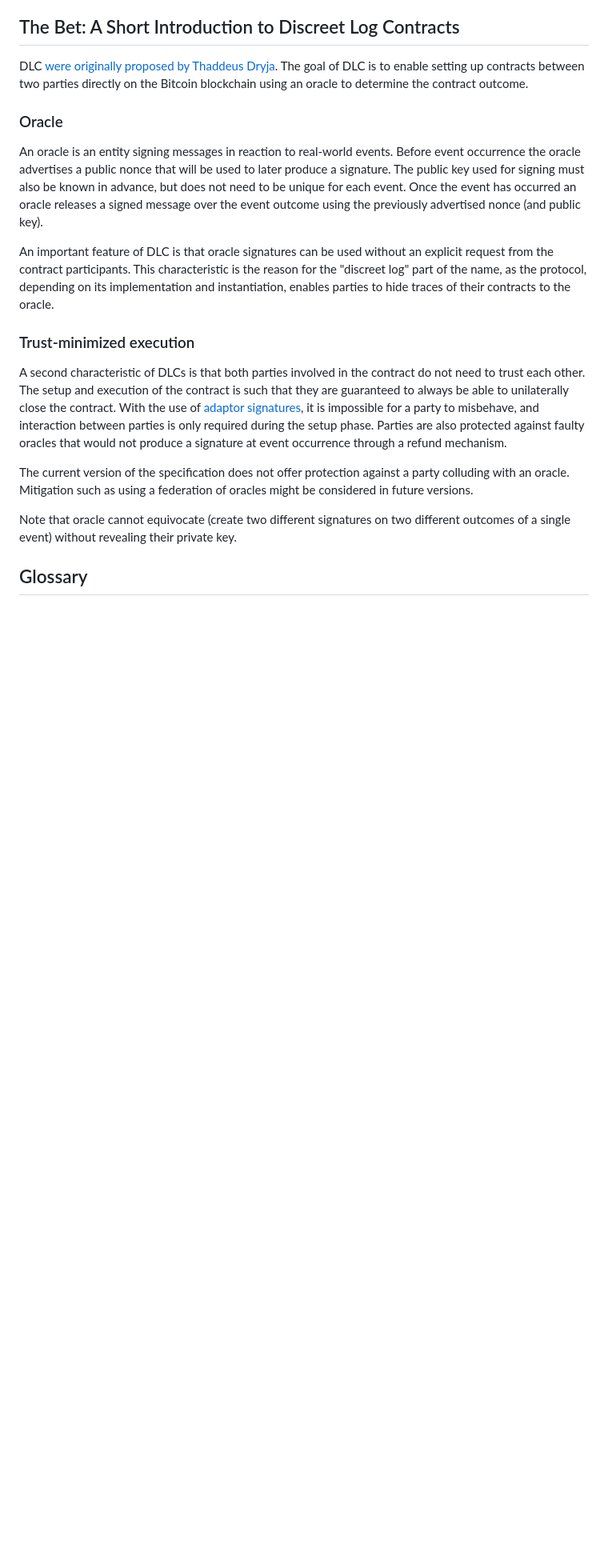
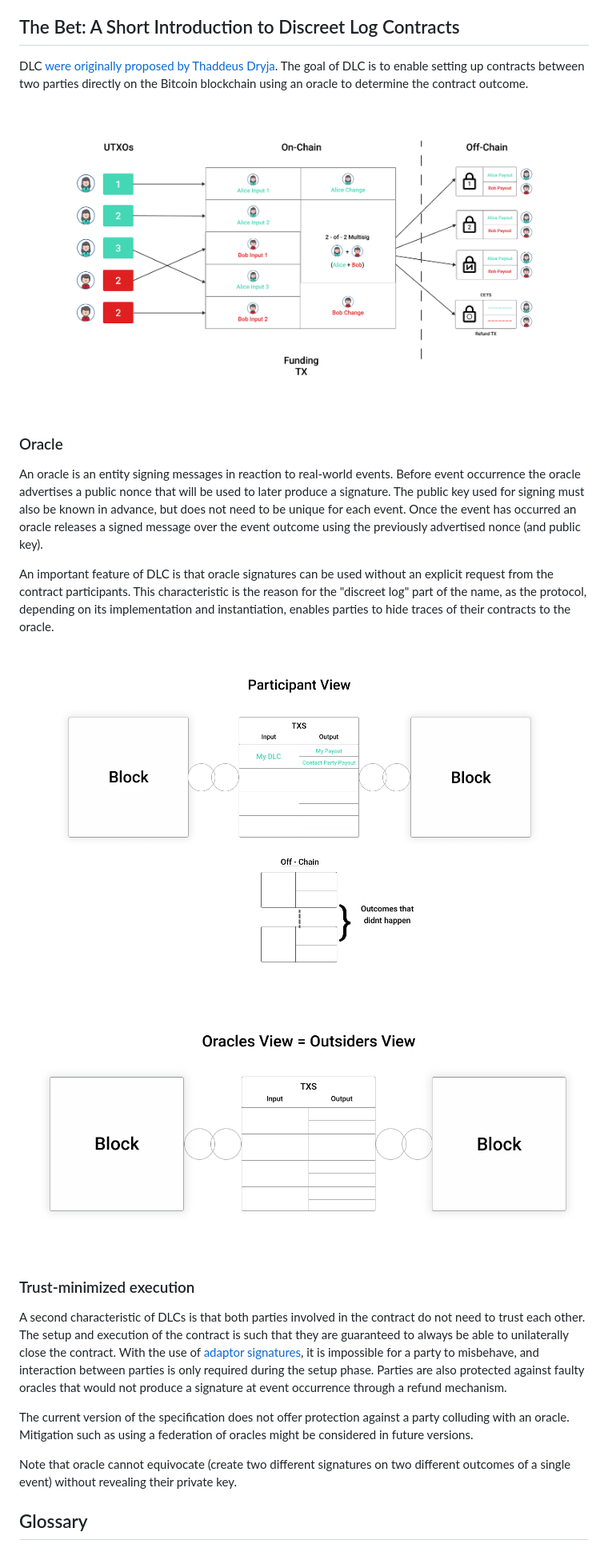
Before and after one commit to discreetlogcontracts/dlcspecs, a Markdown page: Introduction.md, the part around the change. Shown at 80% size. Rendered like a GitHub page; pictures changed too: images/dlc_outsider_view.png (added), images/dlc_overview.png (added), images/dlc_participant_view.png (added); blank space fills up the shorter version.

Commit message:
Add diagrams for DLC overview, rbf, and participant / outsider view (#151)

```diff
--- a/Introduction.md
+++ b/Introduction.md
@@ -9,6 +9,8 @@ by every party involved.
 DLC [were originally proposed by Thaddeus Dryja](https://adiabat.github.io/dlc.pdf).
 The goal of DLC is to enable setting up contracts between two parties directly on the Bitcoin blockchain using an oracle to determine the contract outcome.
 
+![DLC Overview](images/dlc_overview.png)
+
 ### Oracle
 
 An oracle is an entity signing messages in reaction to real-world events.
@@ -18,6 +20,10 @@ Once the event has occurred an oracle releases a signed message over the event o
 
 An important feature of DLC is that oracle signatures can be used without an explicit request from the contract participants.
 This characteristic is the reason for the "discreet log" part of the name, as the protocol, depending on its implementation and instantiation, enables parties to hide traces of their contracts to the oracle.
+
+![DLC Overview](images/dlc_participant_view.png)
+
+![DLC Overview](images/dlc_outsider_view.png)
 
 ### Trust-minimized execution
 
```
Also changed, not shown: Non-Interactive-Protocol.md (+2 -0 lines), Transactions.md (+4 -0 lines), images/dlc_overview_rbf.png (added).
